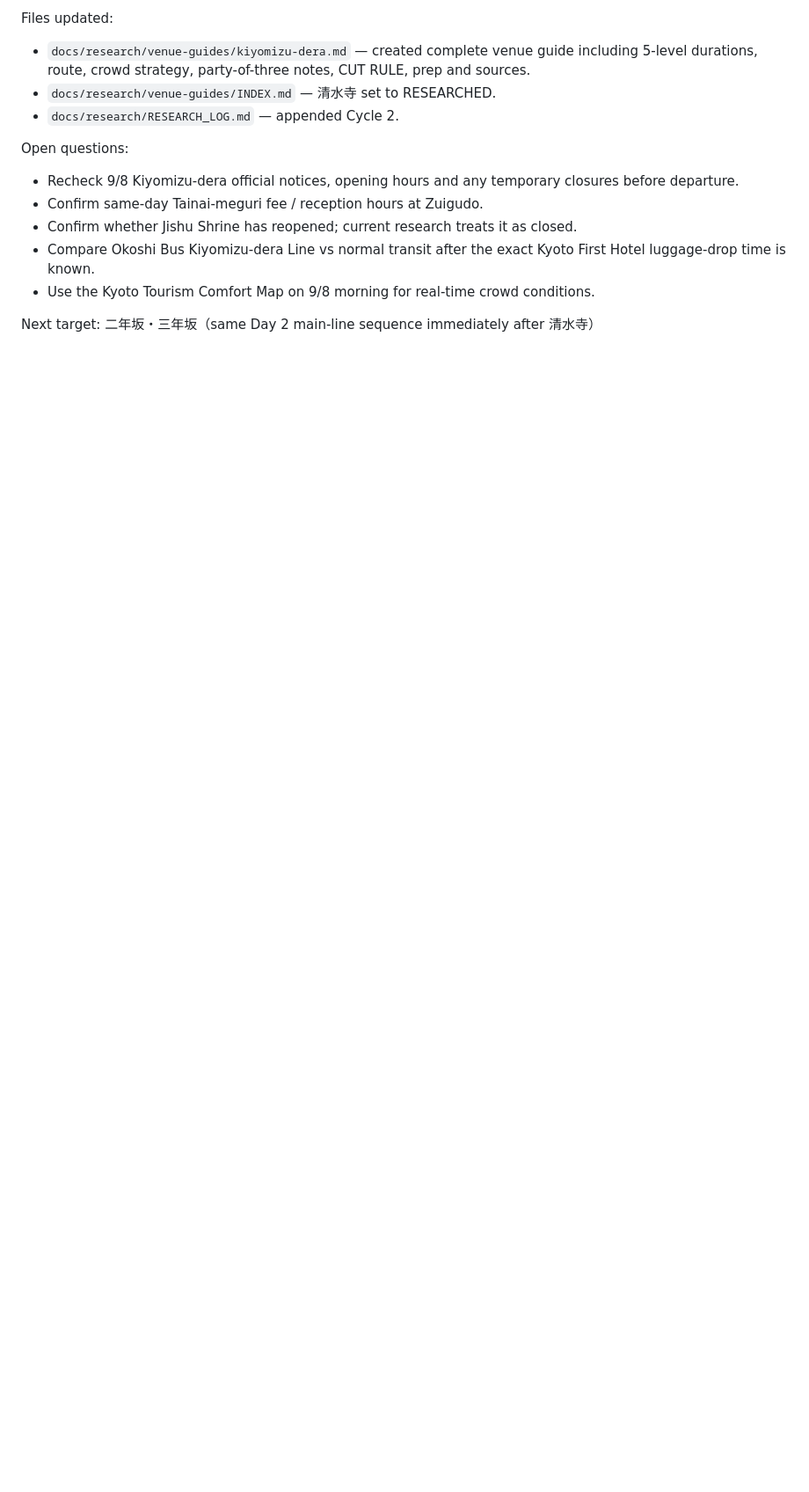
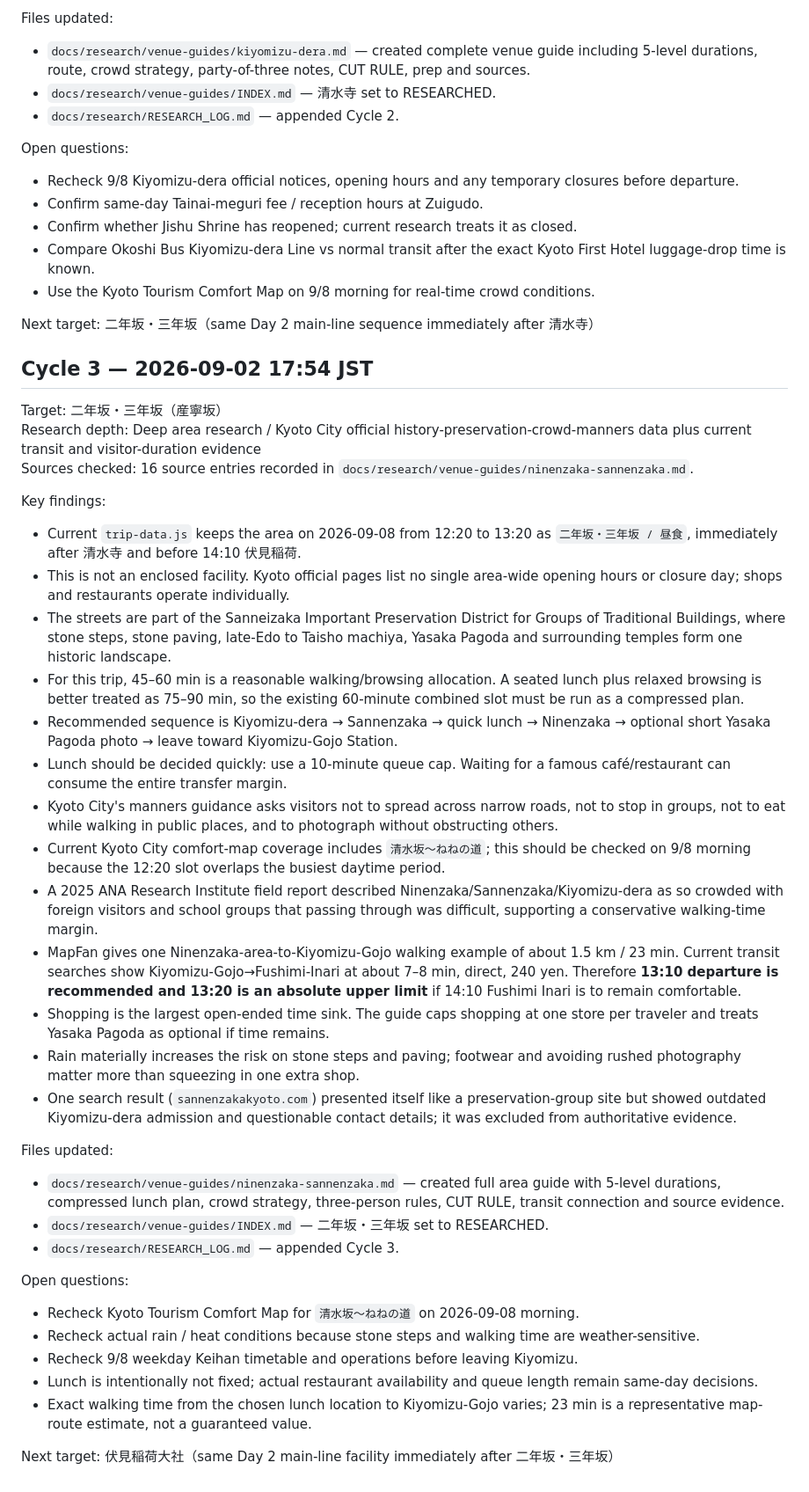
Before and after one commit to tomoponz/kyoto-osaka-trip-2026, a Markdown page: docs/research/RESEARCH_LOG.md, the part around the change. Shown at 88% size. Rendered like a GitHub page; blank space fills up the shorter version.

Commit message:
Log Ninenzaka and Sannenzaka research cycle

```diff
--- a/docs/research/RESEARCH_LOG.md
+++ b/docs/research/RESEARCH_LOG.md
@@ -64,3 +64,38 @@ Open questions:
 - Use the Kyoto Tourism Comfort Map on 9/8 morning for real-time crowd conditions.
 
 Next target: 二年坂・三年坂（same Day 2 main-line sequence immediately after 清水寺）
+
+## Cycle 3 — 2026-09-02 17:54 JST
+
+Target: 二年坂・三年坂（産寧坂）
+Research depth: Deep area research / Kyoto City official history-preservation-crowd-manners data plus current transit and visitor-duration evidence
+Sources checked: 16 source entries recorded in `docs/research/venue-guides/ninenzaka-sannenzaka.md`.
+
+Key findings:
+- Current `trip-data.js` keeps the area on 2026-09-08 from 12:20 to 13:20 as `二年坂・三年坂 / 昼食`, immediately after 清水寺 and before 14:10 伏見稲荷.
+- This is not an enclosed facility. Kyoto official pages list no single area-wide opening hours or closure day; shops and restaurants operate individually.
+- The streets are part of the Sanneizaka Important Preservation District for Groups of Traditional Buildings, where stone steps, stone paving, late-Edo to Taisho machiya, Yasaka Pagoda and surrounding temples form one historic landscape.
+- For this trip, 45–60 min is a reasonable walking/browsing allocation. A seated lunch plus relaxed browsing is better treated as 75–90 min, so the existing 60-minute combined slot must be run as a compressed plan.
+- Recommended sequence is Kiyomizu-dera → Sannenzaka → quick lunch → Ninenzaka → optional short Yasaka Pagoda photo → leave toward Kiyomizu-Gojo Station.
+- Lunch should be decided quickly: use a 10-minute queue cap. Waiting for a famous café/restaurant can consume the entire transfer margin.
+- Kyoto City's manners guidance asks visitors not to spread across narrow roads, not to stop in groups, not to eat while walking in public places, and to photograph without obstructing others.
+- Current Kyoto City comfort-map coverage includes `清水坂〜ねねの道`; this should be checked on 9/8 morning because the 12:20 slot overlaps the busiest daytime period.
+- A 2025 ANA Research Institute field report described Ninenzaka/Sannenzaka/Kiyomizu-dera as so crowded with foreign visitors and school groups that passing through was difficult, supporting a conservative walking-time margin.
+- MapFan gives one Ninenzaka-area-to-Kiyomizu-Gojo walking example of about 1.5 km / 23 min. Current transit searches show Kiyomizu-Gojo→Fushimi-Inari at about 7–8 min, direct, 240 yen. Therefore **13:10 departure is recommended and 13:20 is an absolute upper limit** if 14:10 Fushimi Inari is to remain comfortable.
+- Shopping is the largest open-ended time sink. The guide caps shopping at one store per traveler and treats Yasaka Pagoda as optional if time remains.
+- Rain materially increases the risk on stone steps and paving; footwear and avoiding rushed photography matter more than squeezing in one extra shop.
+- One search result (`sannenzakakyoto.com`) presented itself like a preservation-group site but showed outdated Kiyomizu-dera admission and questionable contact details; it was excluded from authoritative evidence.
+
+Files updated:
+- `docs/research/venue-guides/ninenzaka-sannenzaka.md` — created full area guide with 5-level durations, compressed lunch plan, crowd strategy, three-person rules, CUT RULE, transit connection and source evidence.
+- `docs/research/venue-guides/INDEX.md` — 二年坂・三年坂 set to RESEARCHED.
+- `docs/research/RESEARCH_LOG.md` — appended Cycle 3.
+
+Open questions:
+- Recheck Kyoto Tourism Comfort Map for `清水坂〜ねねの道` on 2026-09-08 morning.
+- Recheck actual rain / heat conditions because stone steps and walking time are weather-sensitive.
+- Recheck 9/8 weekday Keihan timetable and operations before leaving Kiyomizu.
+- Lunch is intentionally not fixed; actual restaurant availability and queue length remain same-day decisions.
+- Exact walking time from the chosen lunch location to Kiyomizu-Gojo varies; 23 min is a representative map-route estimate, not a guaranteed value.
+
+Next target: 伏見稲荷大社（same Day 2 main-line facility immediately after 二年坂・三年坂）
```
